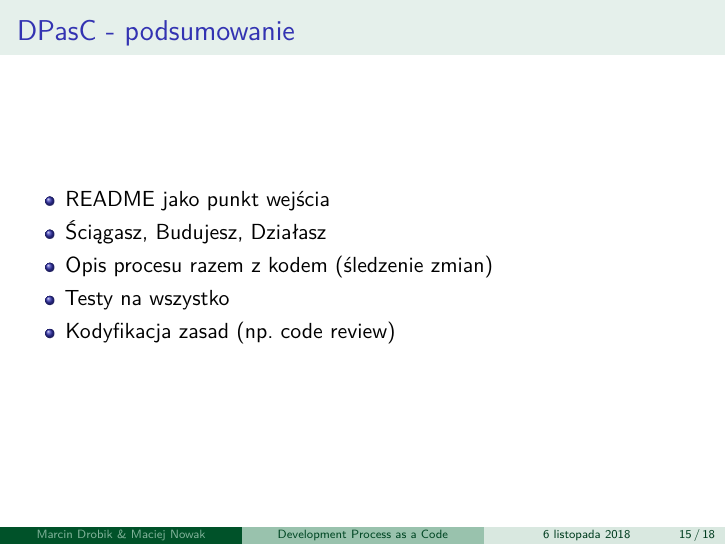
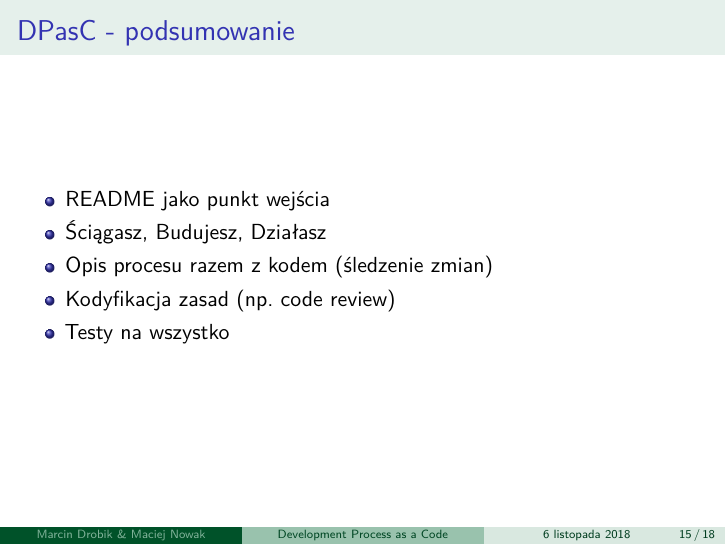
Before and after one commit to ChainsawDevelopment/SlidesSaw, LaTeX slides (dpasc/prez.tex): page 16 of 19. Compiled offline with pdfLaTeX.

Commit message:
Minor adjustment

```diff
--- a/dpasc/prez.tex
+++ b/dpasc/prez.tex
@@ -210,8 +210,8 @@
 	\item README jako punkt wejścia
 	\item Ściągasz, Budujesz, Działasz
 	\item Opis procesu razem z kodem (śledzenie zmian)
+	\item Kodyfikacja zasad (np. code review)
 	\item Testy na wszystko
-	\item Kodyfikacja zasad (np. code review)
 \end{itemize}
 \end{frame}
 
```
